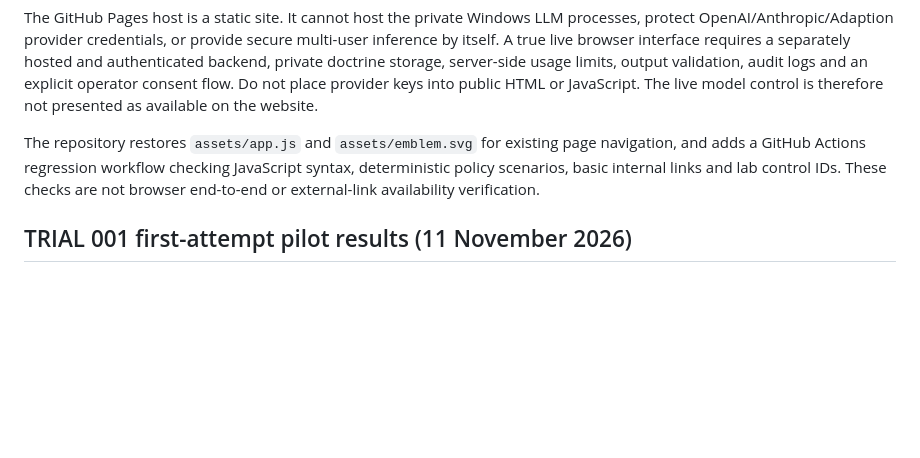
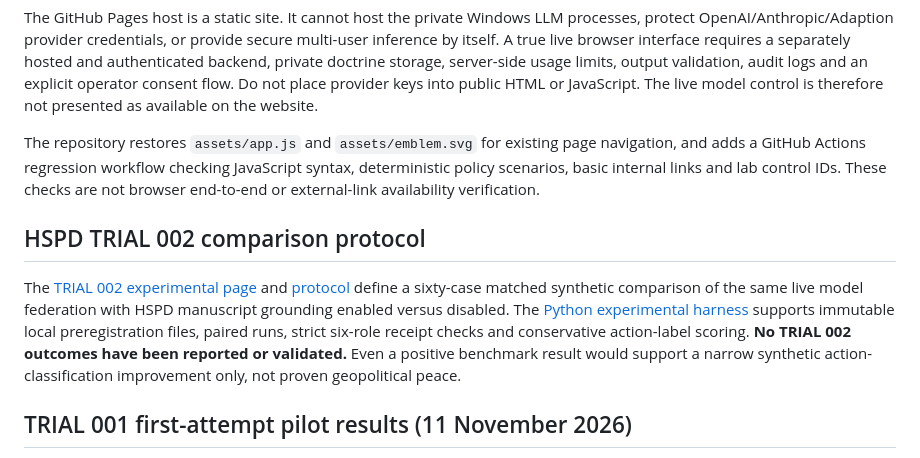
Before and after one commit to TheArchitect-HSPD/The-Architect-Hybrid-Sovereign-Research, a Markdown page: README.md, the part around the change. Drawn GitHub-style; blank space fills up the shorter version.

Commit message:
Link HSPD TRIAL002 doctrinal ablation protocol from research pages

```diff
--- a/README.md
+++ b/README.md
@@ -38,6 +38,10 @@ The GitHub Pages host is a static site. It cannot host the private Windows LLM p
 
 The repository restores `assets/app.js` and `assets/emblem.svg` for existing page navigation, and adds a GitHub Actions regression workflow checking JavaScript syntax, deterministic policy scenarios, basic internal links and lab control IDs. These checks are not browser end-to-end or external-link availability verification.
 
+## HSPD TRIAL 002 comparison protocol
+
+The [TRIAL 002 experimental page](trial002.html) and [protocol](TRIAL002_PROTOCOL.md) define a sixty-case matched synthetic comparison of the same live model federation with HSPD manuscript grounding enabled versus disabled. The [Python experimental harness](downloads/trial002.py) supports immutable local preregistration files, paired runs, strict six-role receipt checks and conservative action-label scoring. **No TRIAL 002 outcomes have been reported or validated.** Even a positive benchmark result would support a narrow synthetic action-classification improvement only, not proven geopolitical peace.
+
 ## TRIAL 001 first-attempt pilot results (11 November 2026)
 
 The operator has reported the first four completed **six-role live LLM trials**, synthetic cases `HSPD-TRIAL001-01` through `HSPD-TRIAL001-04`. The local console printed `valid live receipts: 6 /6 missing: none` for each case, after an offline preflight. This is **4 reported completed cases of 30 planned**, with 24 of 24 expected receipts accepted. No execution receipts have been supplied for cases 05 through 30. The complete local JSON for cases 01 through 04 has not yet been independently inspected here.
```
